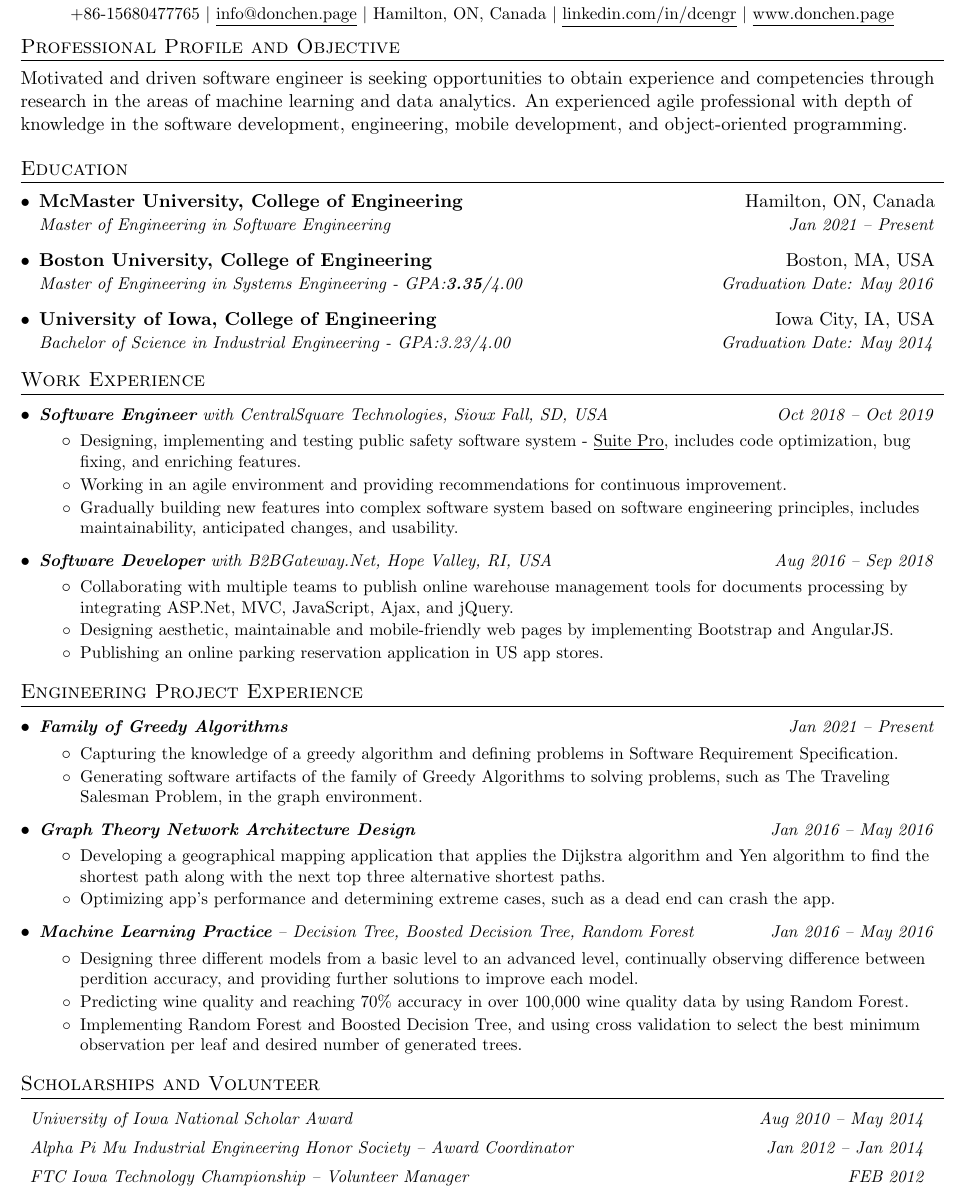
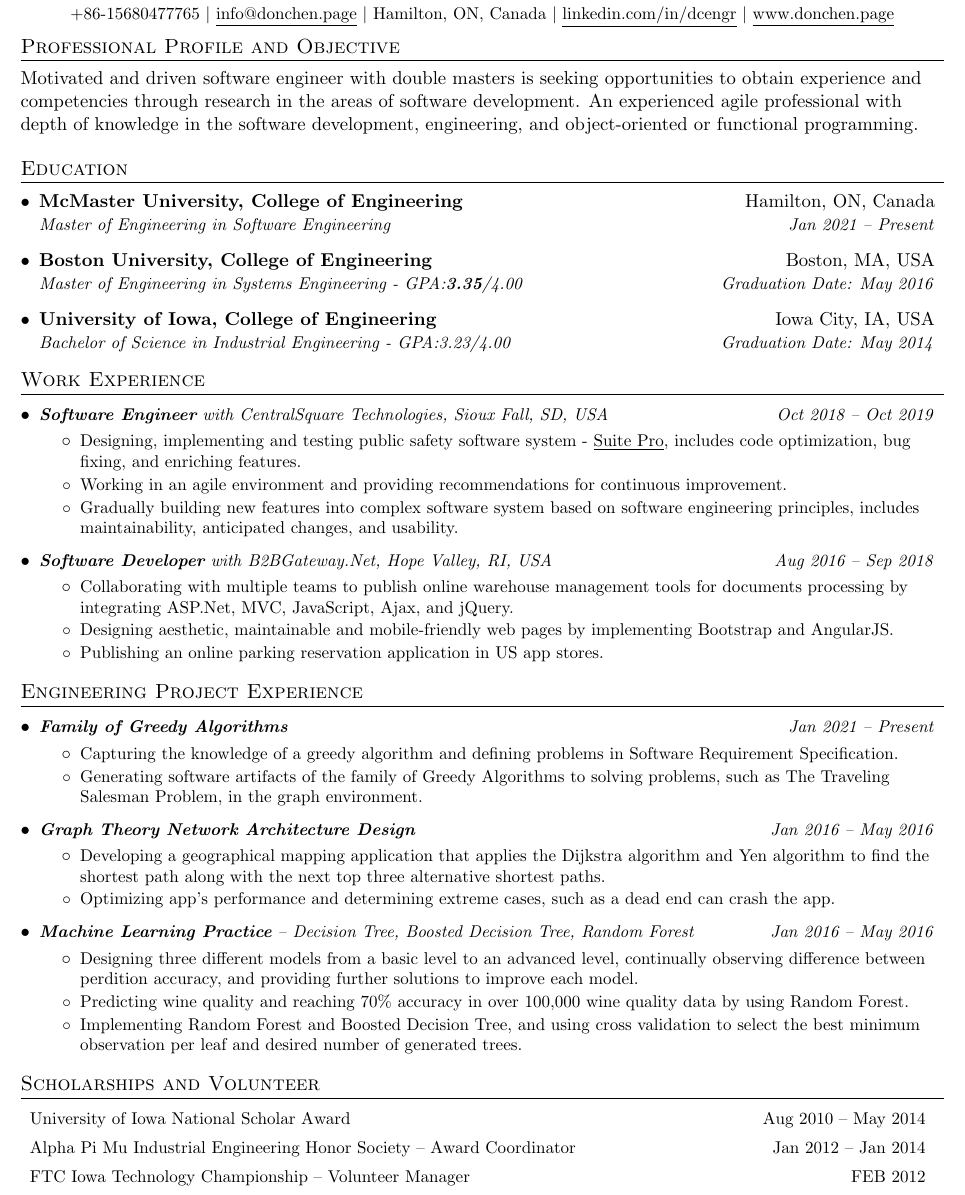
Before and after one commit to cd155/McMaster_WorkStation, a LaTeX CV (resume/Resume.tex): part of the page, cut so that both start at the same text. Compiled offline with pdfLaTeX.

Commit message:
remove style from Scholarships and Volunteer

```diff
--- a/resume/Resume.tex
+++ b/resume/Resume.tex
@@ -71,6 +71,13 @@
     \end{tabular*}\vspace{-5pt}
 }
 
+\newcommand{\resumeSubSubheadingNostyle}[2]{
+    \item
+    \begin{tabular*}{0.97\textwidth}{l@{\extracolsep{\fill}}r}
+      {\small#1} & {\small #2} \\
+    \end{tabular*}\vspace{-5pt}
+}
+
 \newcommand{\resumeSubItem}[1]{\resumeItem{#1}\vspace{-4pt}}
 
 \renewcommand{\labelitemii}{$\circ$}
@@ -100,10 +107,10 @@
 %-----------Professional Profile and Objective-----------
 \vspace{-18pt}
 \section{Professional Profile and Objective}
-Motivated and driven software engineer is seeking opportunities to obtain experience and competencies
-through research in the areas of machine learning and data analytics.
+Motivated and driven software engineer with double masters is seeking opportunities to obtain experience
+and competencies through research in the areas of software development.
 An experienced agile professional with depth of knowledge in the software development, engineering,
-mobile development, and object-oriented programming.
+and object-oriented or functional programming.
 
 
 %-----------Education-----------
@@ -196,11 +203,11 @@ mobile development, and object-oriented programming.
 %-----------Scholarships and Volunteer-----------
 \section{Scholarships and Volunteer}
 \resumeSubHeadingListStartNoLabel
-  \resumeSubSubheading
+  \resumeSubSubheadingNostyle
   {University of Iowa National Scholar Award}{Aug 2010 – May 2014}
-  \resumeSubSubheading
+  \resumeSubSubheadingNostyle
   {Alpha Pi Mu Industrial Engineering Honor Society – Award Coordinator}{Jan 2012 – Jan 2014}
-  \resumeSubSubheading
+  \resumeSubSubheadingNostyle
   {FTC Iowa Technology Championship – Volunteer Manager}{FEB 2012}
 \resumeSubHeadingListEnd
 
```
Also changed, not shown: resume/Resume.pdf.
